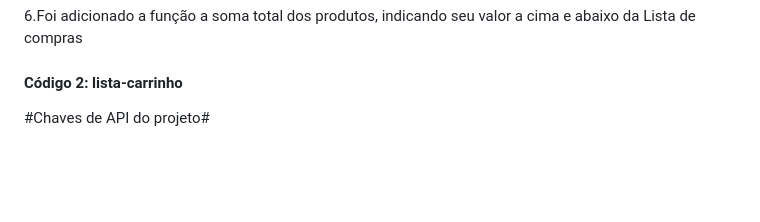
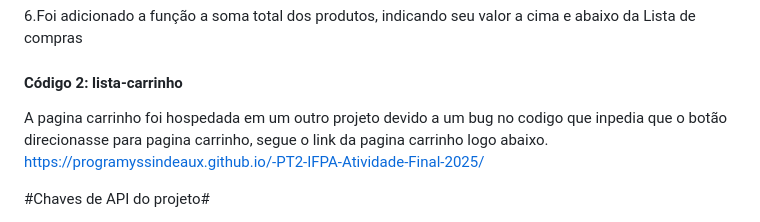
Before and after one commit to ProgramySSindeaux/IFPA-Atividade-Final-2025, a Markdown page: README.md, the part around the change. GitHub-like rendering; blank space fills up the shorter version.

```diff
--- a/README.md
+++ b/README.md
@@ -56,6 +56,9 @@ const apiKey = 'eyJhbGciOiJIUzI1NiIsInR5cCI6IkpXVCJ9.eyJpc3MiOiJzdXBhYmFzZSIsInJ
 6.Foi adicionado a função a soma total dos produtos, indicando seu valor a cima e abaixo da Lista de compras
 
 #### Código 2: lista-carrinho
+A pagina carrinho foi hospedada em um outro projeto devido a um bug no codigo que inpedia que o botão direcionasse para pagina carrinho, segue o link da pagina carrinho logo abaixo.
+https://programyssindeaux.github.io/-PT2-IFPA-Atividade-Final-2025/
+
 #Chaves de API do projeto#
 
 1. Foi adicinado no código lista-carrinho o URL do projeto no Supabase que direciona para o projeto shoppingList(lista de compras), a tabela carrinho foi pré-definho dentro do código vue.js desta forma o trecho:"co/rest/v1/carrinho" é removido.
```
